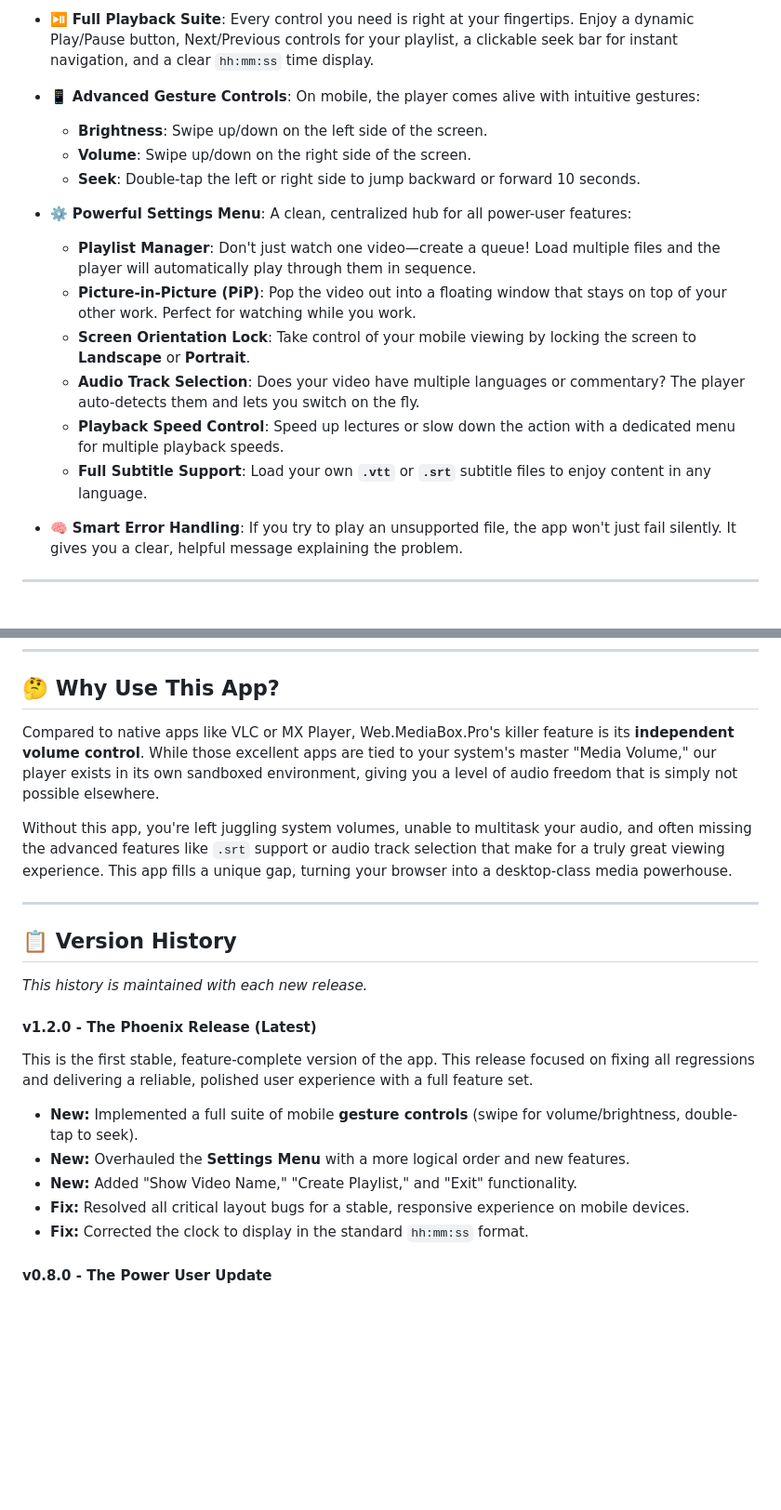
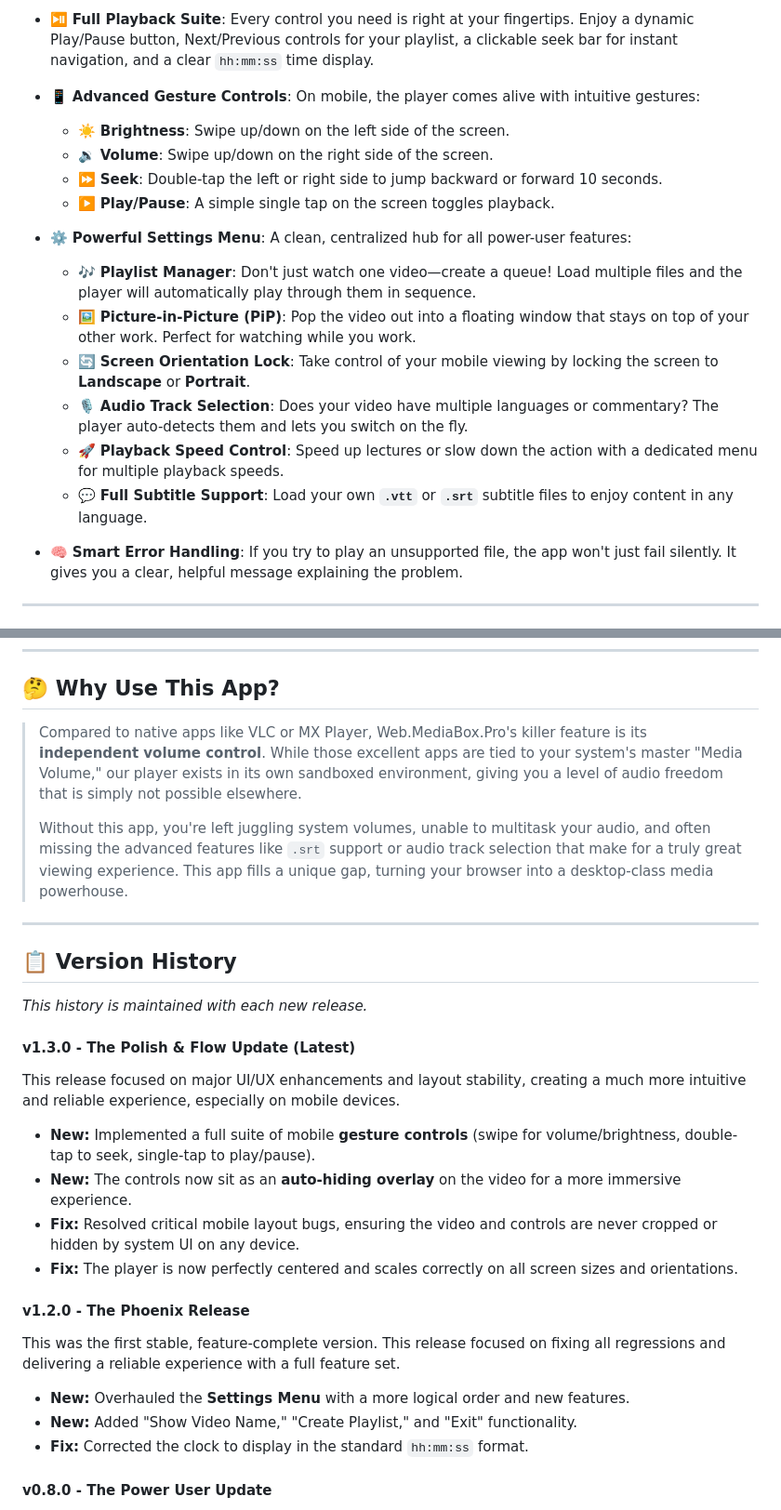
Before and after one commit to randybondoc/Web.MediaBox.Pro, a Markdown page: README.md, 2 parts joined by grey strips. Shown at 93% size. Drawn GitHub-style; blank space fills up the shorter version.

```diff
--- a/README.md
+++ b/README.md
@@ -24,17 +28,18 @@ Dive into a feature set designed to make you fall in love with watching videos a
 * ⏯️ **Full Playback Suite**: Every control you need is right at your fingertips. Enjoy a dynamic Play/Pause button, Next/Previous controls for your playlist, a clickable seek bar for instant navigation, and a clear `hh:mm:ss` time display.
 
 * 📱 **Advanced Gesture Controls**: On mobile, the player comes alive with intuitive gestures:
-    * **Brightness**: Swipe up/down on the left side of the screen.
-    * **Volume**: Swipe up/down on the right side of the screen.
-    * **Seek**: Double-tap the left or right side to jump backward or forward 10 seconds.
+    * ☀️ **Brightness**: Swipe up/down on the left side of the screen.
+    * 🔉 **Volume**: Swipe up/down on the right side of the screen.
+    * ⏩ **Seek**: Double-tap the left or right side to jump backward or forward 10 seconds.
+    * ▶️ **Play/Pause**: A simple single tap on the screen toggles playback.
 
 * ⚙️ **Powerful Settings Menu**: A clean, centralized hub for all power-user features:
-    * **Playlist Manager**: Don't just watch one video—create a queue! Load multiple files and the player will automatically play through them in sequence.
-    * **Picture-in-Picture (PiP)**: Pop the video out into a floating window that stays on top of your other work. Perfect for watching while you work.
-    * **Screen Orientation Lock**: Take control of your mobile viewing by locking the screen to **Landscape** or **Portrait**.
-    * **Audio Track Selection**: Does your video have multiple languages or commentary? The player auto-detects them and lets you switch on the fly.
-    * **Playback Speed Control**: Speed up lectures or slow down the action with a dedicated menu for multiple playback speeds.
-    * **Full Subtitle Support**: Load your own **`.vtt`** or **`.srt`** subtitle files to enjoy content in any language.
+    * 🎶 **Playlist Manager**: Don't just watch one video—create a queue! Load multiple files and the player will automatically play through them in sequence.
+    * 🖼️ **Picture-in-Picture (PiP)**: Pop the video out into a floating window that stays on top of your other work. Perfect for watching while you work.
+    * 🔄 **Screen Orientation Lock**: Take control of your mobile viewing by locking the screen to **Landscape** or **Portrait**.
+    * 🎙️ **Audio Track Selection**: Does your video have multiple languages or commentary? The player auto-detects them and lets you switch on the fly.
+    * 🚀 **Playback Speed Control**: Speed up lectures or slow down the action with a dedicated menu for multiple playback speeds.
+    * 💬 **Full Subtitle Support**: Load your own **`.vtt`** or **`.srt`** subtitle files to enjoy content in any language.
 
 * 🧠 **Smart Error Handling**: If you try to play an unsupported file, the app won't just fail silently. It gives you a clear, helpful message explaining the problem.
 
@@ -58,21 +63,26 @@ Dive into a feature set designed to make you fall in love with watching videos a
 ---
 ## 🤔 Why Use This App?
 
-Compared to native apps like VLC or MX Player, Web.MediaBox.Pro's killer feature is its **independent volume control**. While those excellent apps are tied to your system's master "Media Volume," our player exists in its own sandboxed environment, giving you a level of audio freedom that is simply not possible elsewhere.
-
-Without this app, you're left juggling system volumes, unable to multitask your audio, and often missing the advanced features like `.srt` support or audio track selection that make for a truly great viewing experience. This app fills a unique gap, turning your browser into a desktop-class media powerhouse.
+> Compared to native apps like VLC or MX Player, Web.MediaBox.Pro's killer feature is its **independent volume control**. While those excellent apps are tied to your system's master "Media Volume," our player exists in its own sandboxed environment, giving you a level of audio freedom that is simply not possible elsewhere.
+>
+> Without this app, you're left juggling system volumes, unable to multitask your audio, and often missing the advanced features like `.srt` support or audio track selection that make for a truly great viewing experience. This app fills a unique gap, turning your browser into a desktop-class media powerhouse.
 
 ---
 ## 📋 Version History
 
 *This history is maintained with each new release.*
 
-#### **v1.2.0 - The Phoenix Release (Latest)**
-This is the first stable, feature-complete version of the app. This release focused on fixing all regressions and delivering a reliable, polished user experience with a full feature set.
-* **New:** Implemented a full suite of mobile **gesture controls** (swipe for volume/brightness, double-tap to seek).
+#### **v1.3.0 - The Polish & Flow Update (Latest)**
+This release focused on major UI/UX enhancements and layout stability, creating a much more intuitive and reliable experience, especially on mobile devices.
+* **New:** Implemented a full suite of mobile **gesture controls** (swipe for volume/brightness, double-tap to seek, single-tap to play/pause).
+* **New:** The controls now sit as an **auto-hiding overlay** on the video for a more immersive experience.
+* **Fix:** Resolved critical mobile layout bugs, ensuring the video and controls are never cropped or hidden by system UI on any device.
+* **Fix:** The player is now perfectly centered and scales correctly on all screen sizes and orientations.
+
+#### **v1.2.0 - The Phoenix Release**
+This was the first stable, feature-complete version. This release focused on fixing all regressions and delivering a reliable experience with a full feature set.
 * **New:** Overhauled the **Settings Menu** with a more logical order and new features.
 * **New:** Added "Show Video Name," "Create Playlist," and "Exit" functionality.
-* **Fix:** Resolved all critical layout bugs for a stable, responsive experience on mobile devices.
 * **Fix:** Corrected the clock to display in the standard `hh:mm:ss` format.
 
 #### **v0.8.0 - The Power User Update**
```
Also changed, not shown: other parts of README.md (+10 -9 lines).
